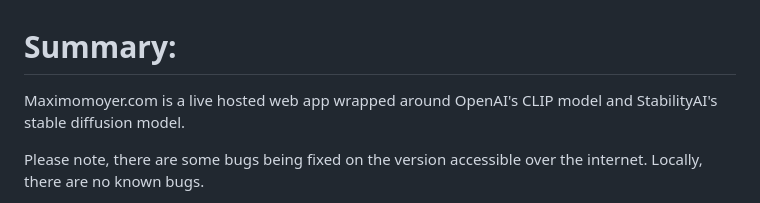
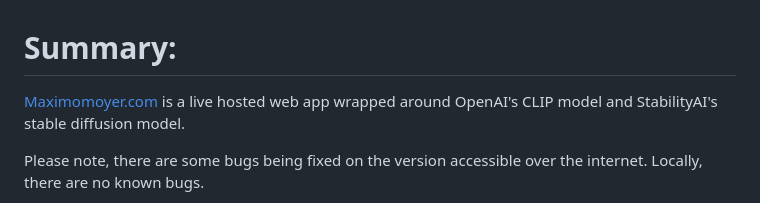
Before and after one commit to MaximoMoyer/personal_website, a Markdown page: README.md, the part around the change. GitHub-like rendering.

```diff
--- a/README.md
+++ b/README.md
@@ -1,6 +1,6 @@
 # Summary:
 
-Maximomoyer.com is a live hosted web app wrapped around OpenAI's CLIP model and StabilityAI's stable diffusion model.
+[Maximomoyer.com](Maximomoyer.com) is a live hosted web app wrapped around OpenAI's CLIP model and StabilityAI's stable diffusion model.
 
 Please note, there are some bugs being fixed on the version accessible over the internet. Locally, there are no known bugs.
 
```
